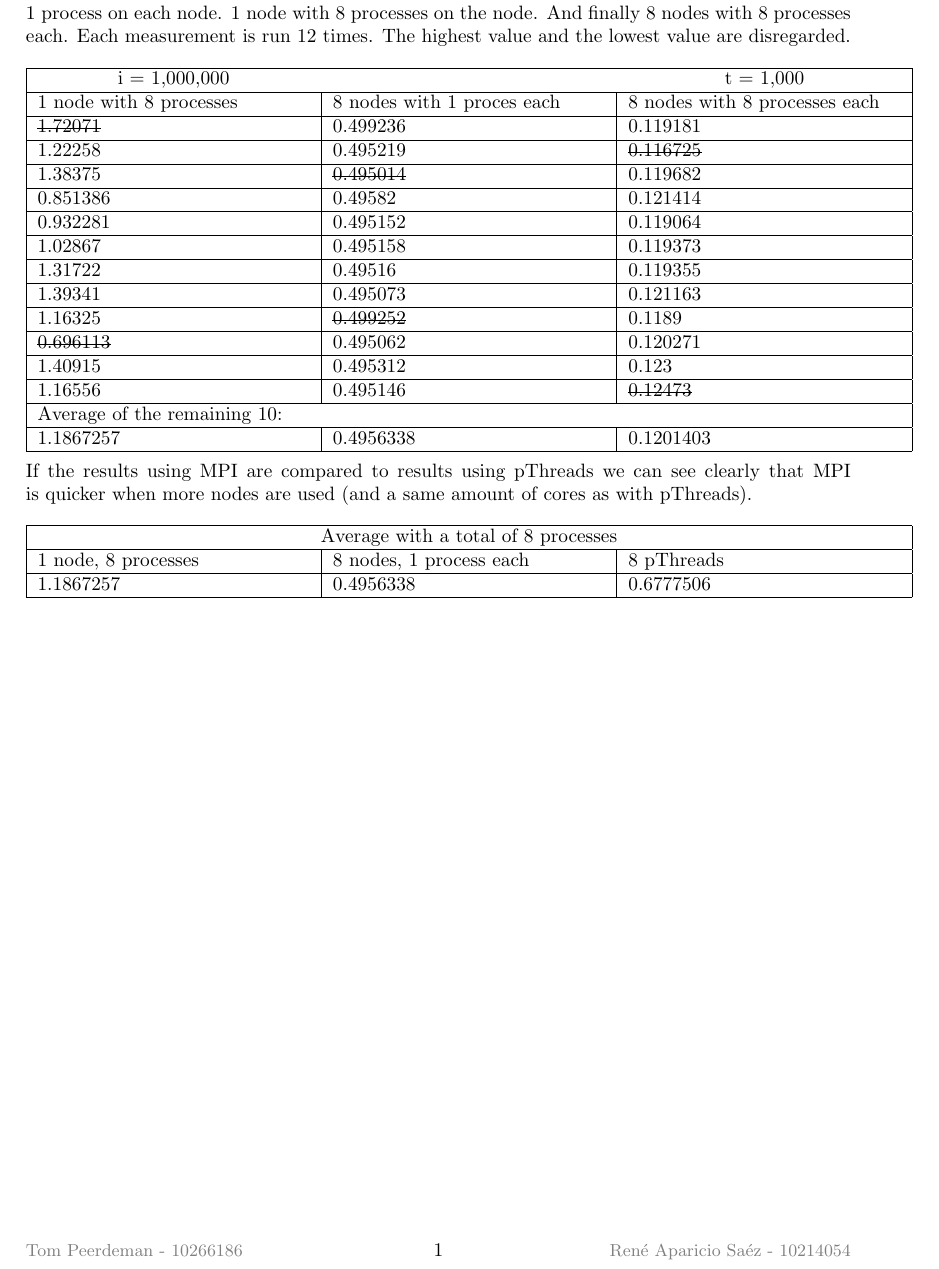
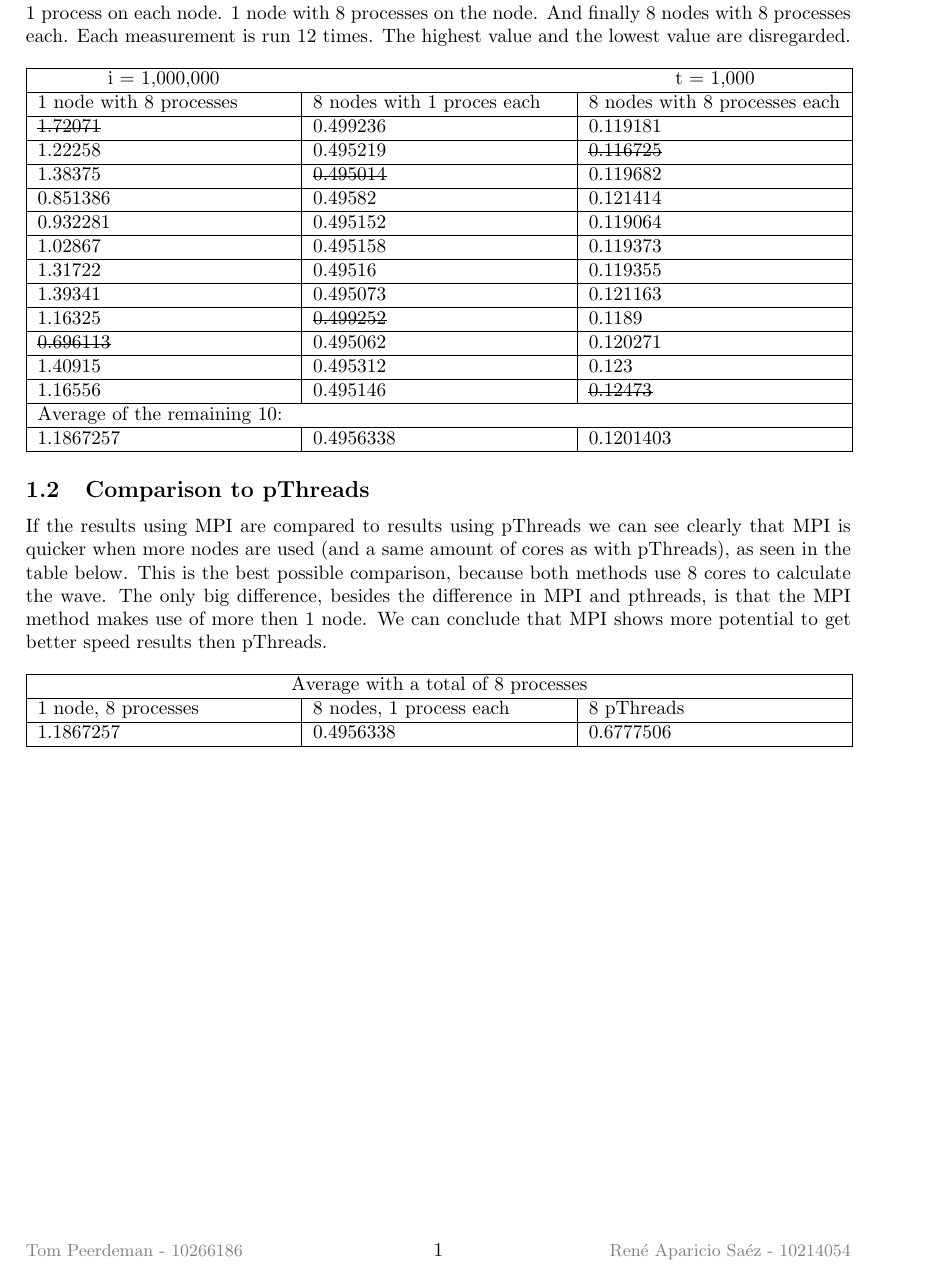
Before and after one commit to TomPeerdeman/CPP2012, a LaTeX document (reports/report2/report2.tex): part of page 2 of 2, cut so that both start at the same text. Compiled offline with pdfLaTeX.

Commit message:
report assign2.1 done

```diff
--- a/reports/report2/report2.tex
+++ b/reports/report2/report2.tex
@@ -43,7 +43,7 @@
     8 processes on the node. And finally 8 nodes with 8 processes each.
     Each measurement is run 12 times.
     The highest value and the lowest value are disregarded. \\\\
-    \begin{tabular}{| p{0.33\textwidth} | p{0.33\textwidth} | p{0.33\textwidth} |}
+    \begin{tabular}{| p{0.306\textwidth} | p{0.306\textwidth} | p{0.306\textwidth} |}
       \hline
       \multicolumn{1}{|c}{i = 1,000,000} & \multicolumn{1}{c}{} & \multicolumn{1}{c|}{t = 1,000}\\
       \hline
@@ -77,11 +77,16 @@
       \hline
       1.1867257 & 0.4956338 & 0.1201403\\
       \hline
-    \end{tabular}\\\\
+    \end{tabular}
+    \subsection{Comparison to pThreads}
     If the results using MPI are compared to results using pThreads we can see
     clearly that MPI is quicker when more nodes are used (and a same amount
-    of cores as with pThreads).\\\\
-    \begin{tabular}{| p{0.33\textwidth} | p{0.33\textwidth} | p{0.33\textwidth} |}
+    of cores as with pThreads), as seen in the table below.
+    This is the best possible
+    comparison, because both methods use 8 cores to calculate the wave.
+    The only big difference,
+    besides the difference in MPI and pthreads, is that the MPI method makes use of more then 1 node. We can conclude that MPI shows more potential to get better speed results then pThreads.\\\\
+    \begin{tabular}{| p{0.306\textwidth} | p{0.306\textwidth} | p{0.306\textwidth} |}
       \hline
       \multicolumn{3}{|c|}{Average with a total of 8 processes}\\
       \hline
```
Also changed, not shown: reports/report2/report2.pdf.
